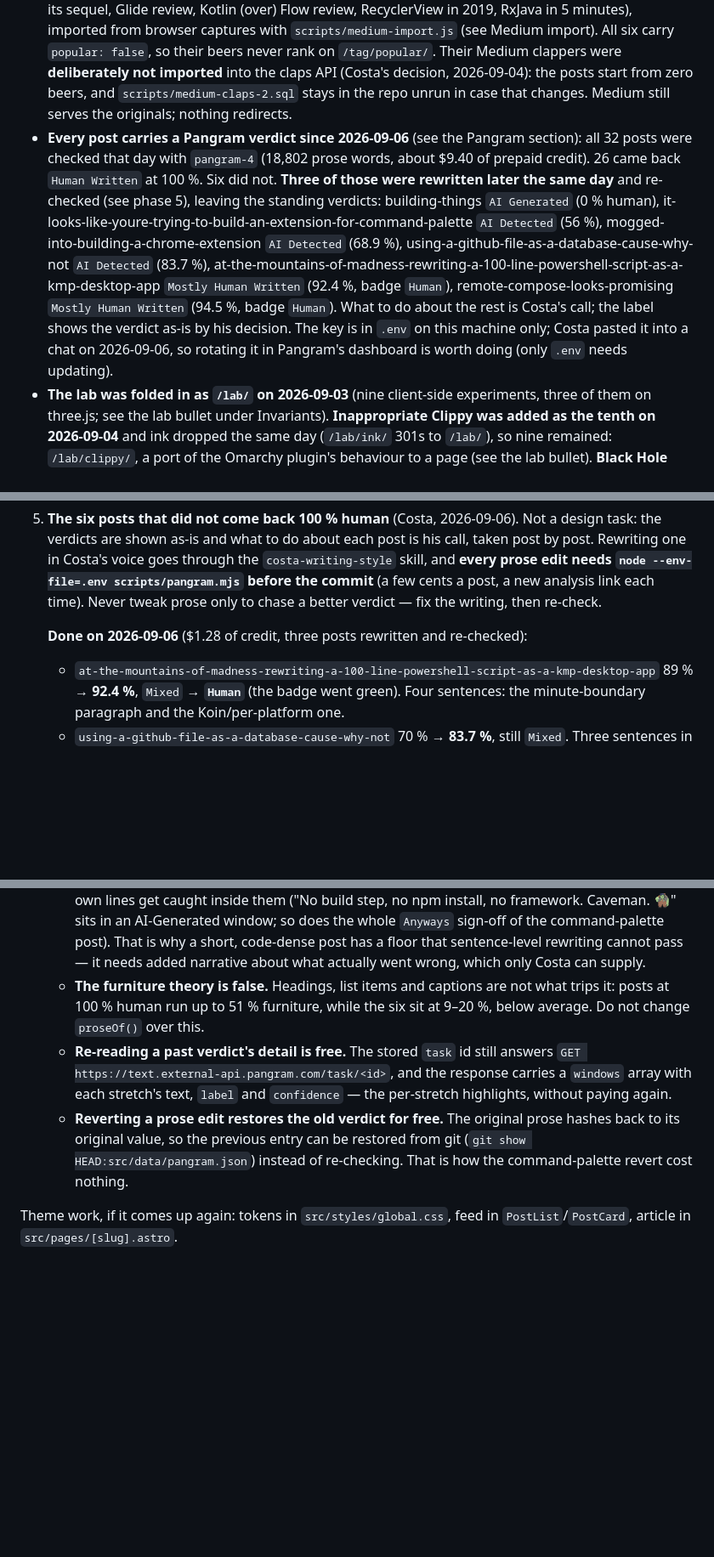
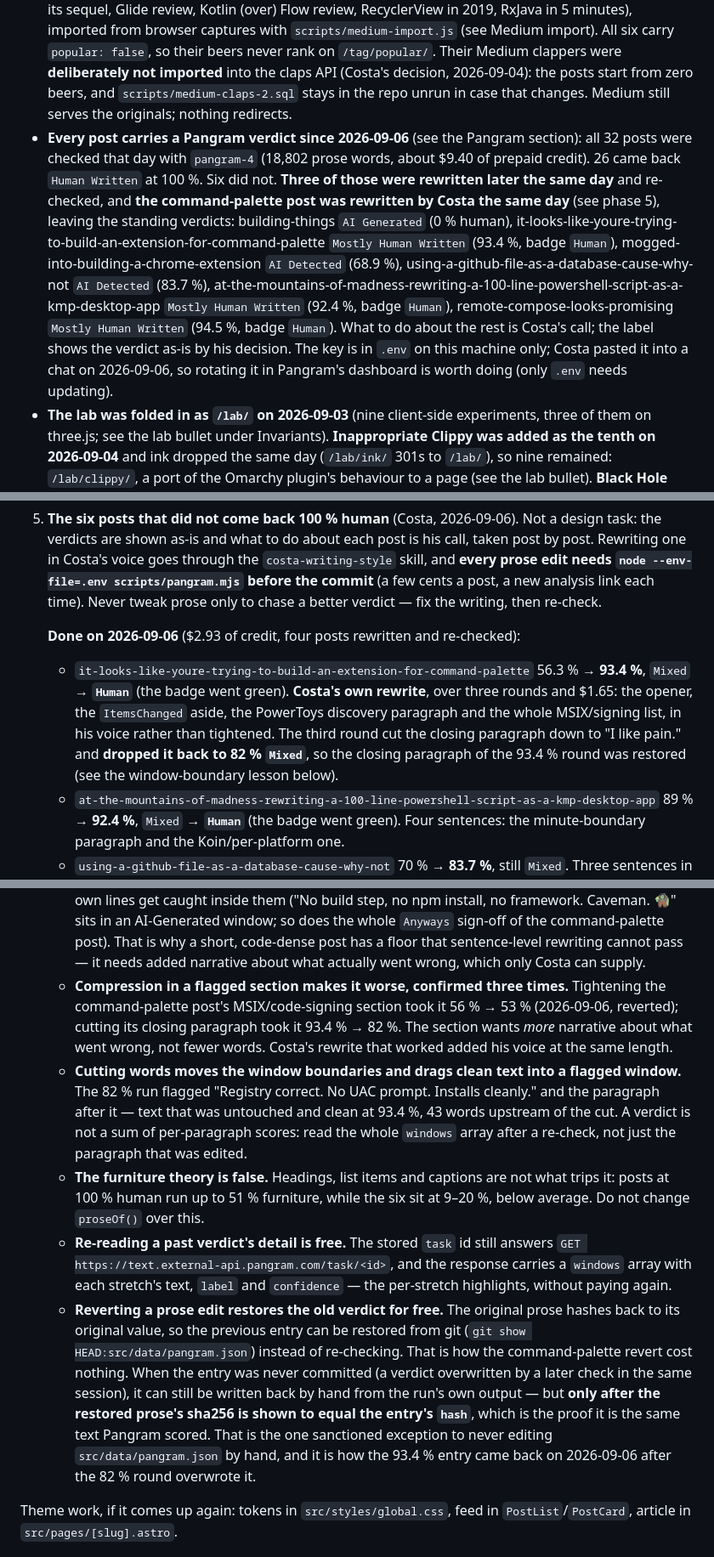
Before and after one commit to CostaFot/costafotiadis.com, a Markdown page: AGENTS.md, 3 parts joined by grey strips. Shown at 85% size. GitHub-like rendering; blank space fills up the shorter version.

Commit message:
AGENTS.md: the command palette post is green, and why compression backfires
Two lessons worth the money they cost: cutting words from a flagged section
makes it worse, and it moves the ~50-word window boundaries so untouched text
gets dragged in. Also the one case where writing pangram.json by hand is
allowed — restoring a real verdict, with the hash as the proof.

```diff
--- a/AGENTS.md
+++ b/AGENTS.md
@@ -13,7 +13,7 @@ Source for costafotiadis.com: an Astro 5 static site, served by a dependency-fre
 - **The things feed was folded in as `/things/` on 2026-09-03** (entries, images, tags, capture script and the `/things` skill all live here now; see the Things section). things.costafotiadis.com was dropped without a redirect; the Wix CNAME was deleted on 2026-09-03. The `things` service and its volume in the `things-bot` project are scheduled for deletion on Railway (they may still appear in listings until then). Its Umami website was deleted and `CostaFot/things` archived on 2026-09-03 (its history is the old entry database). Videos come from a `media` volume on the `website` service.
 - **Email subscriptions went live on 2026-09-04** through Buttondown: a footer form plus a drafts-only send workflow driven by an `email: true` frontmatter flag (see the Newsletter section). Two posts were flagged as the tests that day (interviews, Chrome extension) and both were sent.
 - **The six Medium stories that were never brought over are here since 2026-09-04** (Retrofit review, its sequel, Glide review, Kotlin (over) Flow review, RecyclerView in 2019, RxJava in 5 minutes), imported from browser captures with `scripts/medium-import.js` (see Medium import). All six carry `popular: false`, so their beers never rank on `/tag/popular/`. Their Medium clappers were **deliberately not imported** into the claps API (Costa's decision, 2026-09-04): the posts start from zero beers, and `scripts/medium-claps-2.sql` stays in the repo unrun in case that changes. Medium still serves the originals; nothing redirects.
-- **Every post carries a Pangram verdict since 2026-09-06** (see the Pangram section): all 32 posts were checked that day with `pangram-4` (18,802 prose words, about $9.40 of prepaid credit). 26 came back `Human Written` at 100 %. Six did not. **Three of those were rewritten later the same day** and re-checked (see phase 5), leaving the standing verdicts: building-things `AI Generated` (0 % human), it-looks-like-youre-trying-to-build-an-extension-for-command-palette `AI Detected` (56 %), mogged-into-building-a-chrome-extension `AI Detected` (68.9 %), using-a-github-file-as-a-database-cause-why-not `AI Detected` (83.7 %), at-the-mountains-of-madness-rewriting-a-100-line-powershell-script-as-a-kmp-desktop-app `Mostly Human Written` (92.4 %, badge `Human`), remote-compose-looks-promising `Mostly Human Written` (94.5 %, badge `Human`). What to do about the rest is Costa's call; the label shows the verdict as-is by his decision. The key is in `.env` on this machine only; Costa pasted it into a chat on 2026-09-06, so rotating it in Pangram's dashboard is worth doing (only `.env` needs updating).
+- **Every post carries a Pangram verdict since 2026-09-06** (see the Pangram section): all 32 posts were checked that day with `pangram-4` (18,802 prose words, about $9.40 of prepaid credit). 26 came back `Human Written` at 100 %. Six did not. **Three of those were rewritten later the same day** and re-checked, and **the command-palette post was rewritten by Costa the same day** (see phase 5), leaving the standing verdicts: building-things `AI Generated` (0 % human), it-looks-like-youre-trying-to-build-an-extension-for-command-palette `Mostly Human Written` (93.4 %, badge `Human`), mogged-into-building-a-chrome-extension `AI Detected` (68.9 %), using-a-github-file-as-a-database-cause-why-not `AI Detected` (83.7 %), at-the-mountains-of-madness-rewriting-a-100-line-powershell-script-as-a-kmp-desktop-app `Mostly Human Written` (92.4 %, badge `Human`), remote-compose-looks-promising `Mostly Human Written` (94.5 %, badge `Human`). What to do about the rest is Costa's call; the label shows the verdict as-is by his decision. The key is in `.env` on this machine only; Costa pasted it into a chat on 2026-09-06, so rotating it in Pangram's dashboard is worth doing (only `.env` needs updating).
 - **The lab was folded in as `/lab/` on 2026-09-03** (nine client-side experiments, three of them on three.js; see the lab bullet under Invariants). **Inappropriate Clippy was added as the tenth on 2026-09-04** and ink dropped the same day (`/lab/ink/` 301s to `/lab/`), so nine remained: `/lab/clippy/`, a port of the Omarchy plugin's behaviour to a page (see the lab bullet). **Black Hole was added as the tenth on 2026-09-04** (`/lab/blackhole/`, a ray-traced Schwarzschild black hole in a raw WebGL shader; see the lab bullet), pinned first with theremin and nebula after it through `FEATURED` in `src/lib/lab.ts`. lab.costafotiadis.com is dropped without a redirect; its Wix CNAME and Umami website were deleted and `CostaFot/lab` archived on 2026-09-03 (its history is the old source). The `lab` Railway project is scheduled for deletion and may show up in project listings until it goes. Nothing from the lab move is outstanding.
 
 ## Railway
@@ -230,7 +230,8 @@ The schema in `src/content.config.ts` enforces all of it (unknown keys included)
 
 5. **The six posts that did not come back 100 % human** (Costa, 2026-09-06). Not a design task: the verdicts are shown as-is and what to do about each post is his call, taken post by post. Rewriting one in Costa's voice goes through the `costa-writing-style` skill, and **every prose edit needs `node --env-file=.env scripts/pangram.mjs` before the commit** (a few cents a post, a new analysis link each time). Never tweak prose only to chase a better verdict — fix the writing, then re-check.
 
-   **Done on 2026-09-06** ($1.28 of credit, three posts rewritten and re-checked):
+   **Done on 2026-09-06** ($2.93 of credit, four posts rewritten and re-checked):
+   - `it-looks-like-youre-trying-to-build-an-extension-for-command-palette` 56.3 % → **93.4 %**, `Mixed` → **`Human`** (the badge went green). **Costa's own rewrite**, over three rounds and $1.65: the opener, the `ItemsChanged` aside, the PowerToys discovery paragraph and the whole MSIX/signing list, in his voice rather than tightened. The third round cut the closing paragraph down to "I like pain." and **dropped it back to 82 % `Mixed`**, so the closing paragraph of the 93.4 % round was restored (see the window-boundary lesson below).
    - `at-the-mountains-of-madness-rewriting-a-100-line-powershell-script-as-a-kmp-desktop-app` 89 % → **92.4 %**, `Mixed` → **`Human`** (the badge went green). Four sentences: the minute-boundary paragraph and the Koin/per-platform one.
    - `using-a-github-file-as-a-database-cause-why-not` 70 % → **83.7 %**, still `Mixed`. Three sentences in the race-condition and frontend blocks.
    - `mogged-into-building-a-chrome-extension` 45 % → **68.9 %**, still `Mixed`. Three sentences around the code blocks.
@@ -243,9 +243,11 @@ The schema in `src/content.config.ts` enforces all of it (unknown keys included)
    What was learned, so it is not re-derived:
    - **The six are one contiguous stretch**, 2026-03-16 to 2026-06-12. Every post before and after is 100 %, including `at-the-mountains-of-madness-interviews` (2026-07-28), so whatever the habit was, it stopped.
    - **Pangram scores ~50-word windows, not sentences**, and the ones it flags are the connective tissue between code blocks: caption → one terse mechanism sentence → next caption. Costa's own lines get caught inside them ("No build step, no npm install, no framework. Caveman. 🧌" sits in an AI-Generated window; so does the whole `Anyways` sign-off of the command-palette post). That is why a short, code-dense post has a floor that sentence-level rewriting cannot pass — it needs added narrative about what actually went wrong, which only Costa can supply.
+   - **Compression in a flagged section makes it worse, confirmed three times.** Tightening the command-palette post's MSIX/code-signing section took it 56 % → 53 % (2026-09-06, reverted); cutting its closing paragraph took it 93.4 % → 82 %. The section wants *more* narrative about what went wrong, not fewer words. Costa's rewrite that worked added his voice at the same length.
+   - **Cutting words moves the window boundaries and drags clean text into a flagged window.** The 82 % run flagged "Registry correct. No UAC prompt. Installs cleanly." and the paragraph after it — text that was untouched and clean at 93.4 %, 43 words upstream of the cut. A verdict is not a sum of per-paragraph scores: read the whole `windows` array after a re-check, not just the paragraph that was edited.
    - **The furniture theory is false.** Headings, list items and captions are not what trips it: posts at 100 % human run up to 51 % furniture, while the six sit at 9–20 %, below average. Do not change `proseOf()` over this.
    - **Re-reading a past verdict's detail is free.** The stored `task` id still answers `GET https://text.external-api.pangram.com/task/<id>`, and the response carries a `windows` array with each stretch's text, `label` and `confidence` — the per-stretch highlights, without paying again.
-   - **Reverting a prose edit restores the old verdict for free.** The original prose hashes back to its original value, so the previous entry can be restored from git (`git show HEAD:src/data/pangram.json`) instead of re-checking. That is how the command-palette revert cost nothing.
+   - **Reverting a prose edit restores the old verdict for free.** The original prose hashes back to its original value, so the previous entry can be restored from git (`git show HEAD:src/data/pangram.json`) instead of re-checking. That is how the command-palette revert cost nothing. When the entry was never committed (a verdict overwritten by a later check in the same session), it can still be written back by hand from the run's own output — but **only after the restored prose's sha256 is shown to equal the entry's `hash`**, which is the proof it is the same text Pangram scored. That is the one sanctioned exception to never editing `src/data/pangram.json` by hand, and it is how the 93.4 % entry came back on 2026-09-06 after the 82 % round overwrote it.
 
 Theme work, if it comes up again: tokens in `src/styles/global.css`, feed in `PostList`/`PostCard`, article in `src/pages/[slug].astro`.
 
```
Also changed, not shown: other parts of AGENTS.md (+1 -2 lines).
